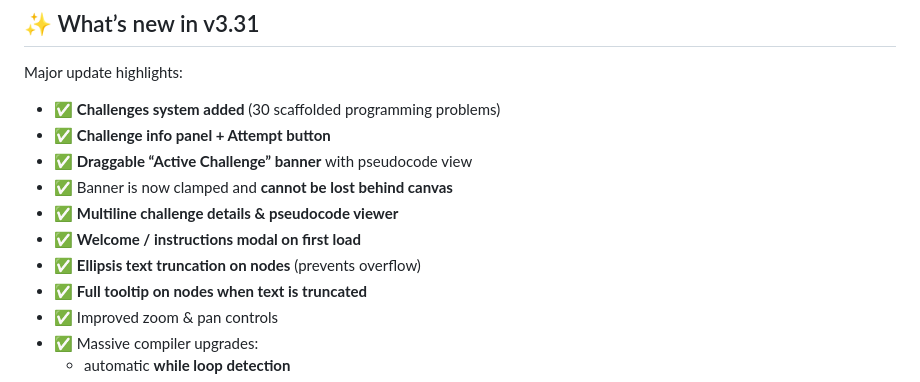
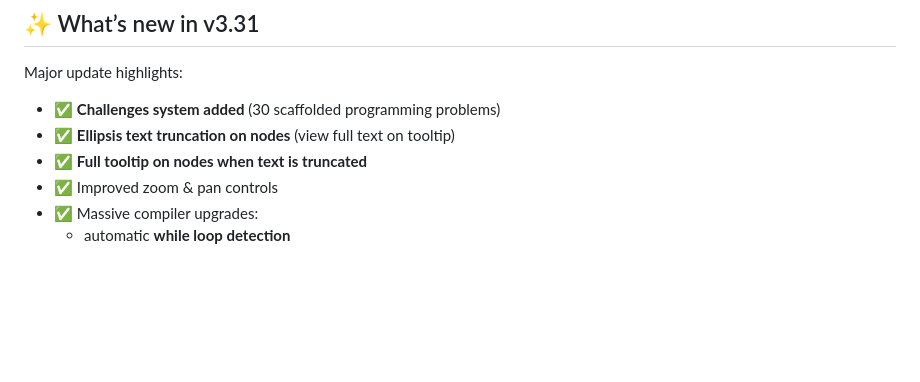
Before and after one commit to southernadd-cmyk/flowCode, a Markdown page: README.md, the part around the change. Drawn GitHub-style; blank space fills up the shorter version.

```diff
--- a/README.md
+++ b/README.md
@@ -11,12 +11,7 @@ FlowCode is designed for teaching programming and algorithmic thinking at KS3/KS
 Major update highlights:
 
 - ✅ **Challenges system added** (30 scaffolded programming problems)
-- ✅ **Challenge info panel + Attempt button**
-- ✅ **Draggable “Active Challenge” banner** with pseudocode view
-- ✅ Banner is now clamped and **cannot be lost behind canvas**
-- ✅ **Multiline challenge details & pseudocode viewer**
-- ✅ **Welcome / instructions modal on first load**
-- ✅ **Ellipsis text truncation on nodes** (prevents overflow)
+- ✅ **Ellipsis text truncation on nodes** (view full text on tooltip)
 - ✅ **Full tooltip on nodes when text is truncated**
 - ✅ Improved zoom & pan controls
 - ✅ Massive compiler upgrades:
```
